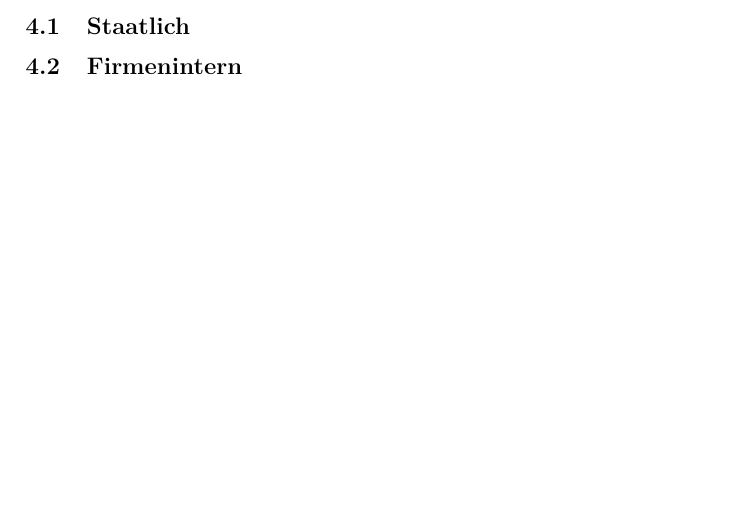
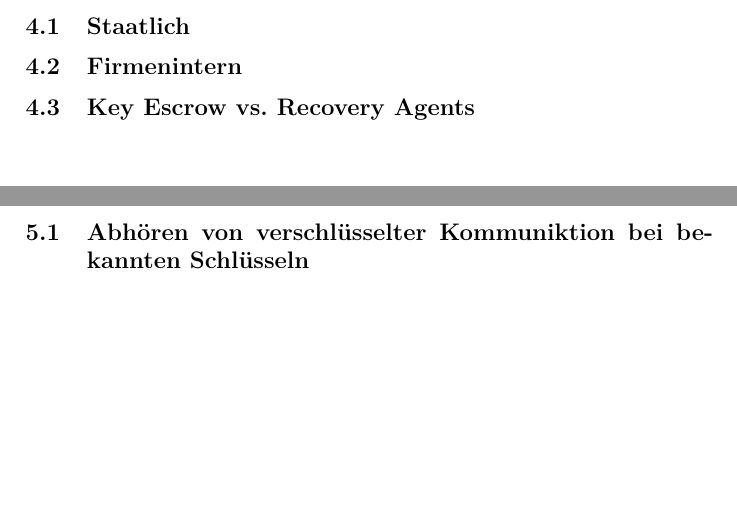
Before and after one commit to gnomengineer/Termpaper_KeyEscrow, a LaTeX document (A9_KeyEscrow.tex): part of page 5 of 9 before the commit and two parts of pages 5 and 6 of 9 after it, the two joined at a grey line, cut so that both start at the same text. Compiled offline with pdfLaTeX.

Commit message:
Ich hab einmal ein bisschen recherhiert und noch ein paar unterthemen eingefügt, vielleicht ist das Brauchbar :/

```diff
--- a/A9_KeyEscrow.tex
+++ b/A9_KeyEscrow.tex
@@ -33,3 +37,4 @@
 \section{Anwendungsgebiet}
 	\subsection{Staatlich}
 	\subsection{Firmenintern}
+	\subsection{Key Escrow vs. Recovery Agents}
@@ -37,5 +41,6 @@
 \clearpage
 \section{Praktisches Beispiel}
+	\subsection{Abhören von verschlüsselter Kommuniktion bei bekannten Schlüsseln}
 \clearpage
 \section{Zukunftsaussichten}
 \clearpage
```
Also changed, not shown: A9_KeyEscrow.tex (5 more changed lines).
